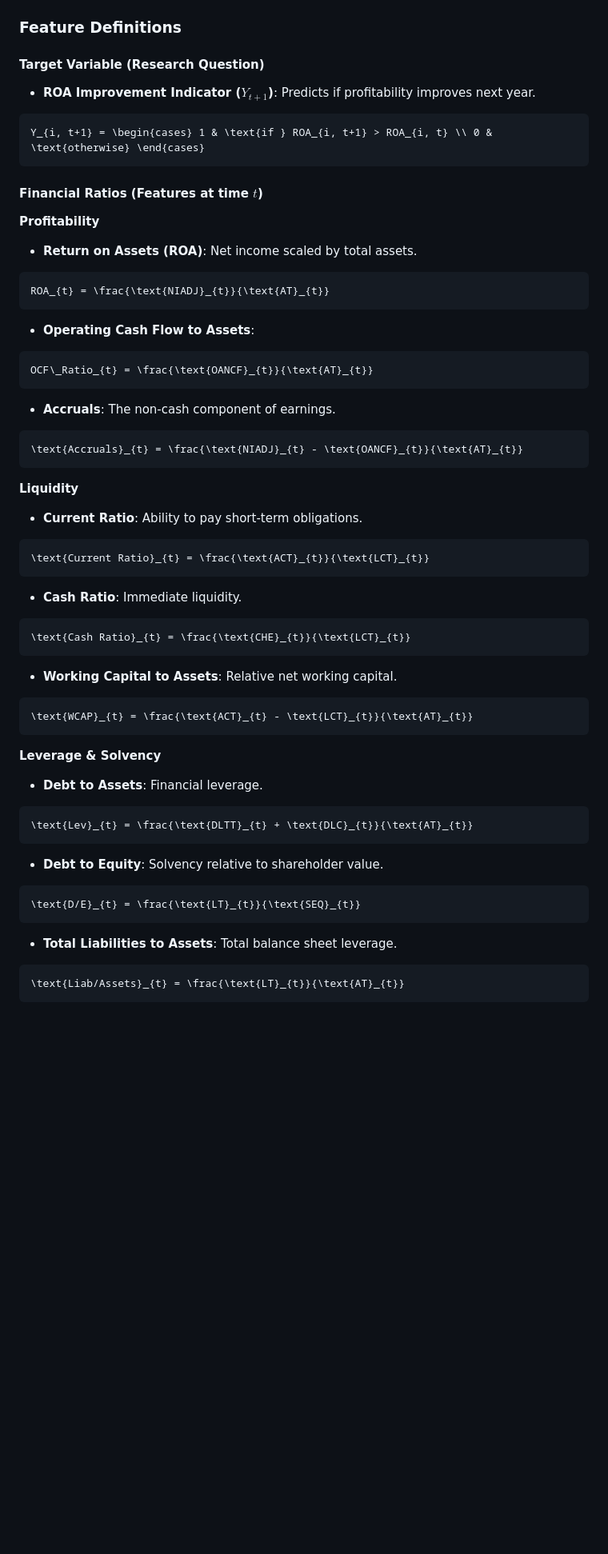
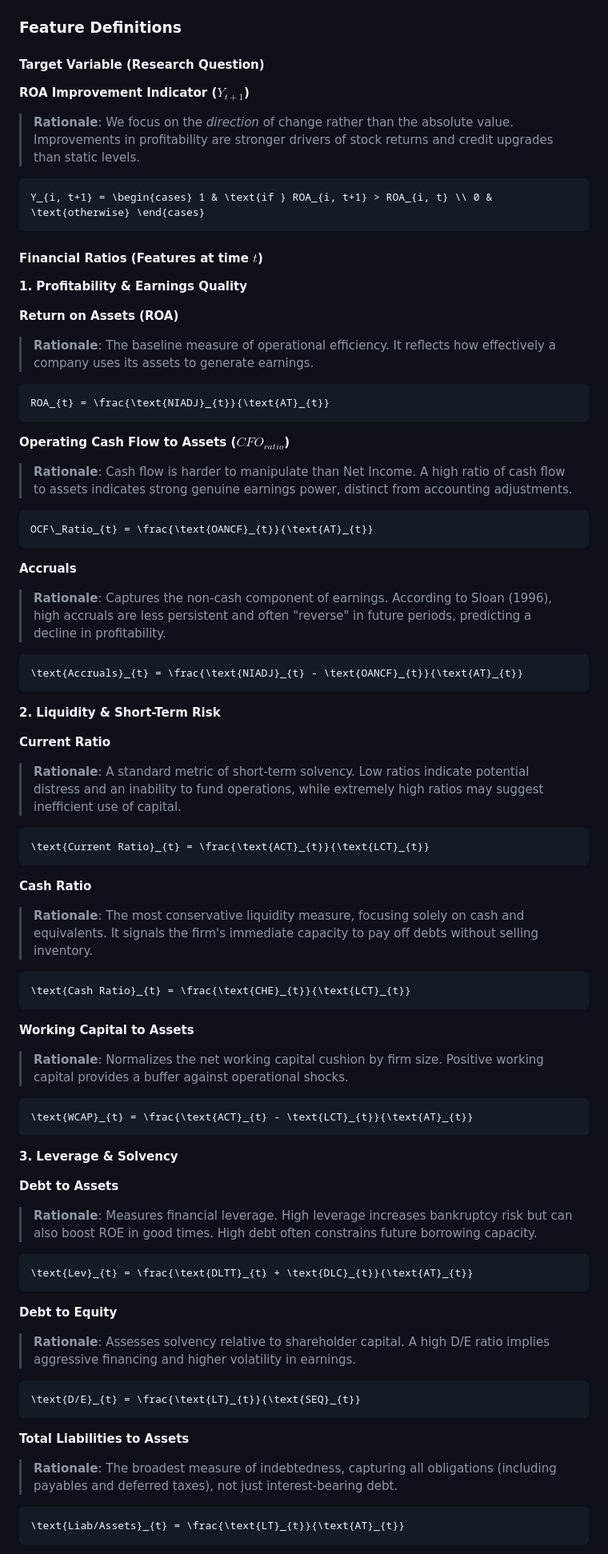
Before and after one commit to axehole42/data_science_project, a Markdown page: README.md, the part around one of its changes. Shown at 80% size. Drawn GitHub-style; blank space fills up the shorter version.

Commit message:
added descriptions to the financial features

````diff
--- a/README.md
+++ b/README.md
@@ -76,52 +76,71 @@ git clone https://github.com/axehole42/data_science_project
 ### Feature Definitions
 
 #### Target Variable (Research Question)
-*   **ROA Improvement Indicator ($Y_{t+1}$)**: Predicts if profitability improves next year.
 
+**ROA Improvement Indicator ($Y_{t+1}$)**
+> **Rationale**: We focus on the *direction* of change rather than the absolute value. Improvements in profitability are stronger drivers of stock returns and credit upgrades than static levels.
 ```math
 Y_{i, t+1} = \begin{cases} 1 & \text{if } ROA_{i, t+1} > ROA_{i, t} \\ 0 & \text{otherwise} \end{cases}
 ```
 
 #### Financial Ratios (Features at time $t$)
 
-**Profitability**
-*   **Return on Assets (ROA)**: Net income scaled by total assets.
+**1. Profitability & Earnings Quality**
+
+**Return on Assets (ROA)**
+> **Rationale**: The baseline measure of operational efficiency. It reflects how effectively a company uses its assets to generate earnings.
 ```math
 ROA_{t} = \frac{\text{NIADJ}_{t}}{\text{AT}_{t}}
 ```
-*   **Operating Cash Flow to Assets**:
+
+**Operating Cash Flow to Assets ($CFO_{ratio}$)**
+> **Rationale**: Cash flow is harder to manipulate than Net Income. A high ratio of cash flow to assets indicates strong genuine earnings power, distinct from accounting adjustments.
 ```math
 OCF\_Ratio_{t} = \frac{\text{OANCF}_{t}}{\text{AT}_{t}}
 ```
-*   **Accruals**: The non-cash component of earnings.
+
+**Accruals**
+> **Rationale**: Captures the non-cash component of earnings. According to Sloan (1996), high accruals are less persistent and often "reverse" in future periods, predicting a decline in profitability.
 ```math
 \text{Accruals}_{t} = \frac{\text{NIADJ}_{t} - \text{OANCF}_{t}}{\text{AT}_{t}}
 ```
 
-**Liquidity**
-*   **Current Ratio**: Ability to pay short-term obligations.
+**2. Liquidity & Short-Term Risk**
+
+**Current Ratio**
+> **Rationale**: A standard metric of short-term solvency. Low ratios indicate potential distress and an inability to fund operations, while extremely high ratios may suggest inefficient use of capital.
 ```math
 \text{Current Ratio}_{t} = \frac{\text{ACT}_{t}}{\text{LCT}_{t}}
 ```
-*   **Cash Ratio**: Immediate liquidity.
+
+**Cash Ratio**
+> **Rationale**: The most conservative liquidity measure, focusing solely on cash and equivalents. It signals the firm's immediate capacity to pay off debts without selling inventory.
 ```math
 \text{Cash Ratio}_{t} = \frac{\text{CHE}_{t}}{\text{LCT}_{t}}
 ```
-*   **Working Capital to Assets**: Relative net working capital.
+
+**Working Capital to Assets**
+> **Rationale**: Normalizes the net working capital cushion by firm size. Positive working capital provides a buffer against operational shocks.
 ```math
 \text{WCAP}_{t} = \frac{\text{ACT}_{t} - \text{LCT}_{t}}{\text{AT}_{t}}
 ```
 
-**Leverage & Solvency**
-*   **Debt to Assets**: Financial leverage.
+**3. Leverage & Solvency**
+
+**Debt to Assets**
+> **Rationale**: Measures financial leverage. High leverage increases bankruptcy risk but can also boost ROE in good times. High debt often constrains future borrowing capacity.
 ```math
 \text{Lev}_{t} = \frac{\text{DLTT}_{t} + \text{DLC}_{t}}{\text{AT}_{t}}
 ```
-*   **Debt to Equity**: Solvency relative to shareholder value.
+
+**Debt to Equity**
+> **Rationale**: Assesses solvency relative to shareholder capital. A high D/E ratio implies aggressive financing and higher volatility in earnings.
 ```math
 \text{D/E}_{t} = \frac{\text{LT}_{t}}{\text{SEQ}_{t}}
 ```
-*   **Total Liabilities to Assets**: Total balance sheet leverage.
+
+**Total Liabilities to Assets**
+> **Rationale**: The broadest measure of indebtedness, capturing all obligations (including payables and deferred taxes), not just interest-bearing debt.
 ```math
 \text{Liab/Assets}_{t} = \frac{\text{LT}_{t}}{\text{AT}_{t}}
 ```
````
Also changed, not shown: other parts of README.md (+17 -7 lines).
